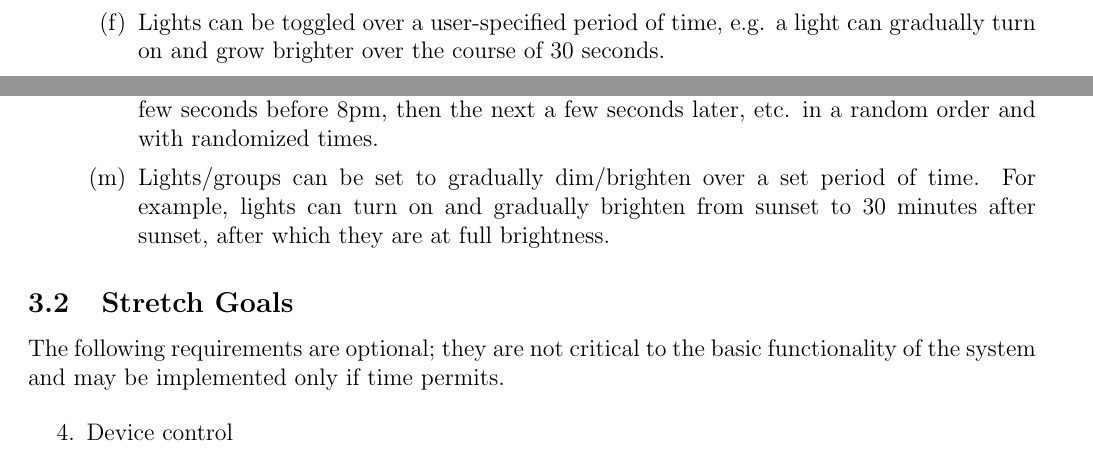
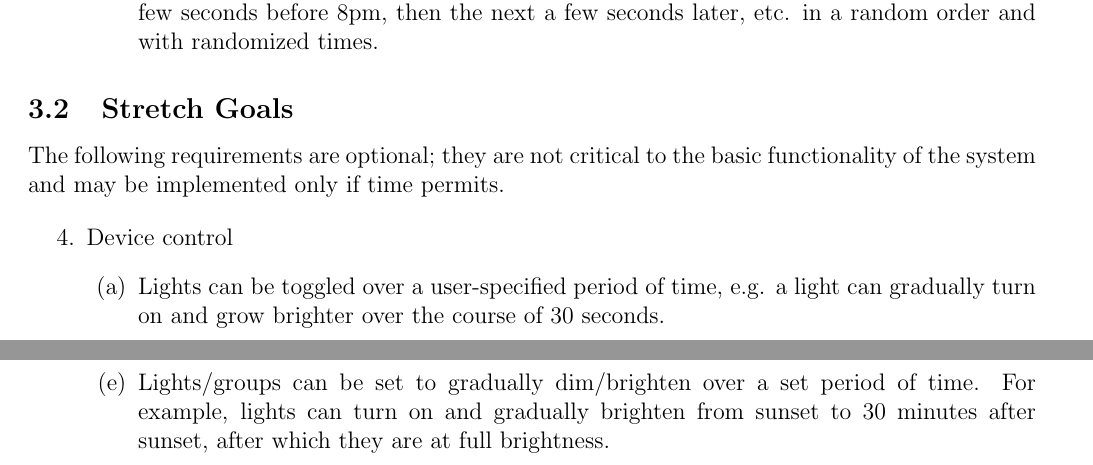
Before and after one commit to capstone22-Pilight/cs-senior-capstone, a LaTeX document (docs/requirements/requirements.tex): two parts of pages 4 and 6 of 9 before the commit and two parts of pages 6 and 7 of 9 after it, joined at a grey line, cut so that both start at the same text. Compiled offline with pdfLaTeX.

Commit message:
requirements: make requirements 1f, 2i, and 3m into stretch goals

```diff
--- a/docs/requirements/requirements.tex
+++ b/docs/requirements/requirements.tex
@@ -107,9 +107,6 @@ system and must be functional prior to the expo in spring term.
                 relays/lights that are connected to it.
             \item Client control program can control the relays to power the
                 lights on/off individually.
-            \item Lights can be toggled over a user-specified period of time,
-                e.g. a light can gradually turn on and grow brighter over the
-                course of 30 seconds.
             \item Server is able to act as a wireless access point that each
                 client can connect to.
             \item Clients can be paired with a server by putting the server
@@ -216,10 +211,6 @@ system and must be functional prior to the expo in spring term.
                 light randomly toggle a few seconds before 8pm, then the next a
                 few seconds later, etc. in a random order and with randomized
                 times.
-            \item Lights/groups can be set to gradually dim/brighten over a set
-                period of time.  For example, lights can turn on and gradually
-                brighten from sunset to 30 minutes after sunset, after which
-                they are at full brightness.
         \end{enumerate}
 \end{enumerate}
 
@@ -231,6 +222,9 @@ functionality of the system and may be implemented only if time permits.
 \begin{enumerate}[resume]
     \item Device control
         \begin{enumerate}
+            \item Lights can be toggled over a user-specified period of time,
+                e.g. a light can gradually turn on and grow brighter over the
+                course of 30 seconds.
             \item System also controls devices other than lights
                 \begin{enumerate}
                     \item Garage door openers (e.g. users can program their
@@ -305,6 +301,10 @@ functionality of the system and may be implemented only if time permits.
                         noise, or can strobe according to the beat of music
                         that is playing).
                 \end{enumerate}
+            \item Lights/groups can be set to gradually dim/brighten over a set
+                period of time.  For example, lights can turn on and gradually
+                brighten from sunset to 30 minutes after sunset, after which
+                they are at full brightness.
         \end{enumerate}
 \end{enumerate}
 
```
Also changed, not shown: docs/requirements/requirements.tex (4 more changed lines).
